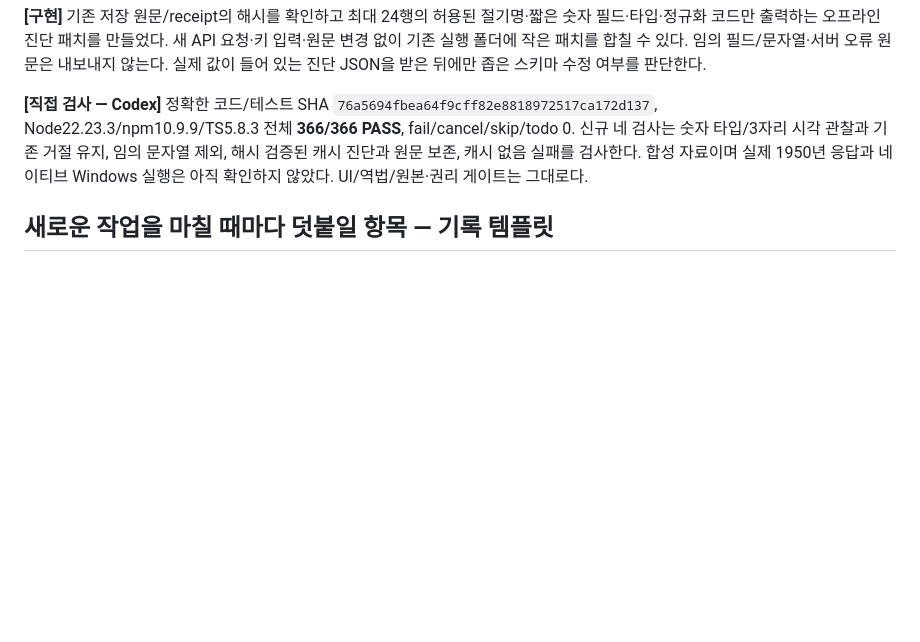
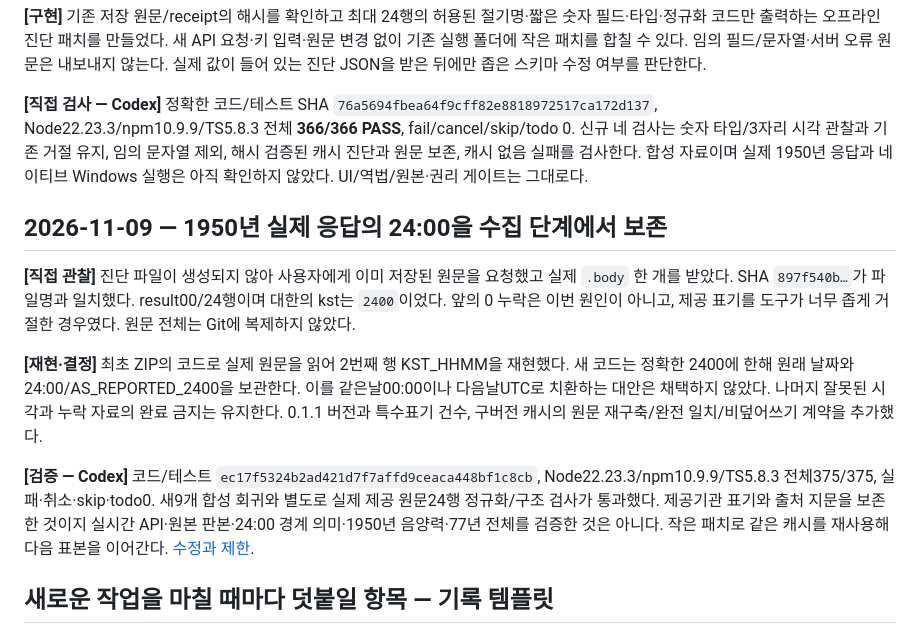
Before and after one commit to kwh01116-cmd/Manseryeok-engine, a Markdown page: docs/DEVLOG.md, the part around the change. GitHub-like rendering; blank space fills up the shorter version.

Commit message:
docs(kasi): record real 1950 published-2400 evidence and verified fix

```diff
--- a/docs/DEVLOG.md
+++ b/docs/DEVLOG.md
@@ -292,6 +292,14 @@
 
 **[직접 검사 — Codex]** 정확한 코드/테스트 SHA `76a5694fbea64f9cff82e8818972517ca172d137`, Node22.23.3/npm10.9.9/TS5.8.3 전체 **366/366 PASS**, fail/cancel/skip/todo 0. 신규 네 검사는 숫자 타입/3자리 시각 관찰과 기존 거절 유지, 임의 문자열 제외, 해시 검증된 캐시 진단과 원문 보존, 캐시 없음 실패를 검사한다. 합성 자료이며 실제 1950년 응답과 네이티브 Windows 실행은 아직 확인하지 않았다. UI/역법/원본·권리 게이트는 그대로다.
 
+## 2026-11-09 — 1950년 실제 응답의 24:00을 수집 단계에서 보존
+
+**[직접 관찰]** 진단 파일이 생성되지 않아 사용자에게 이미 저장된 원문을 요청했고 실제 `.body` 한 개를 받았다. SHA `897f540b…`가 파일명과 일치했다. result00/24행이며 대한의 kst는 `2400`이었다. 앞의 0 누락은 이번 원인이 아니고, 제공 표기를 도구가 너무 좁게 거절한 경우였다. 원문 전체는 Git에 복제하지 않았다.
+
+**[재현·결정]** 최초 ZIP의 코드로 실제 원문을 읽어 2번째 행 KST_HHMM을 재현했다. 새 코드는 정확한 2400에 한해 원래 날짜와24:00/AS_REPORTED_2400을 보관한다. 이를 같은날00:00이나 다음날UTC로 치환하는 대안은 채택하지 않았다. 나머지 잘못된 시각과 누락 자료의 완료 금지는 유지한다. 0.1.1 버전과 특수표기 건수, 구버전 캐시의 원문 재구축/완전 일치/비덮어쓰기 계약을 추가했다.
+
+**[검증 — Codex]** 코드/테스트 `ec17f5324b2ad421d7f7affd9ceaca448bf1c8cb`, Node22.23.3/npm10.9.9/TS5.8.3 전체375/375, 실패·취소·skip·todo0. 새9개 합성 회귀와 별도로 실제 제공 원문24행 정규화/구조 검사가 통과했다. 제공기관 표기와 출처 지문을 보존한 것이지 실시간 API·원본 판본·24:00 경계 의미·1950년 음양력·77년 전체를 검증한 것은 아니다. 작은 패치로 같은 캐시를 재사용해 다음 표본을 이어간다. [수정과 제한](engineering/KASI_PUBLISHED_2400_FIX_20261109.md).
+
 ## 새로운 작업을 마칠 때마다 덧붙일 항목 — 기록 템플릿
 
 ### YYYY-MM-DD — 무엇을 만들거나 알아보려 했나?
```
Also changed, not shown: docs/EXECUTION_HANDOFF.md (+2 -0 lines), docs/engineering/KASI_PUBLISHED_2400_FIX_20261109.md (added, +32 -0 lines).
